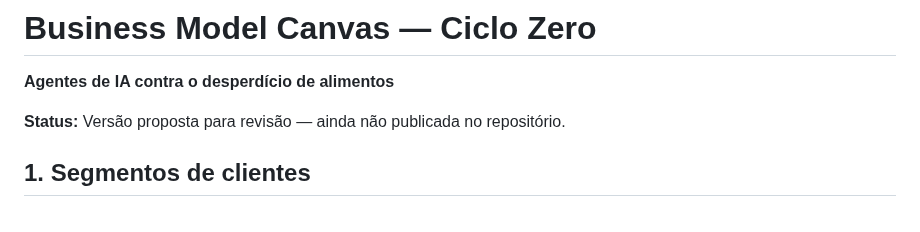
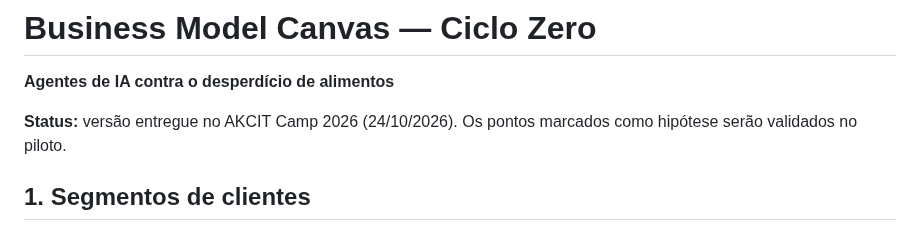
Before and after one commit to arthurarroyo101-lgtm/Ciclo-zero, a Markdown page: docs/BMC.md, the part around the change. Rendered like a GitHub page.

```diff
--- a/docs/BMC.md
+++ b/docs/BMC.md
@@ -2,7 +2,7 @@
 
 **Agentes de IA contra o desperdício de alimentos**
 
-**Status:** Versão proposta para revisão — ainda não publicada no repositório.
+**Status:** versão entregue no AKCIT Camp 2026 (24/10/2026). Os pontos marcados como hipótese serão validados no piloto.
 
 ## 1. Segmentos de clientes
 
```
Also changed, not shown: docs/FLUXO_AGENTE.md (+14 -0 lines).
